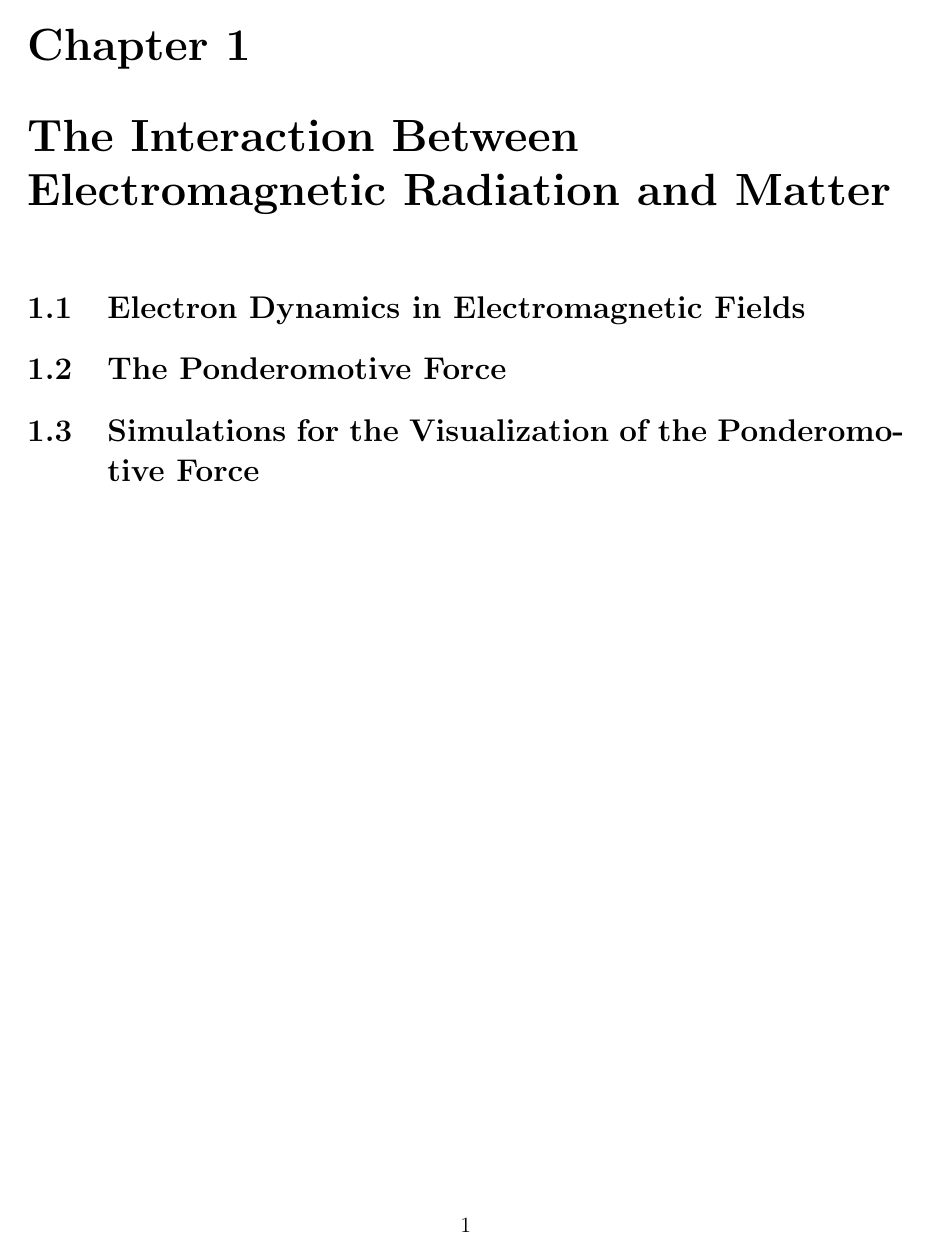
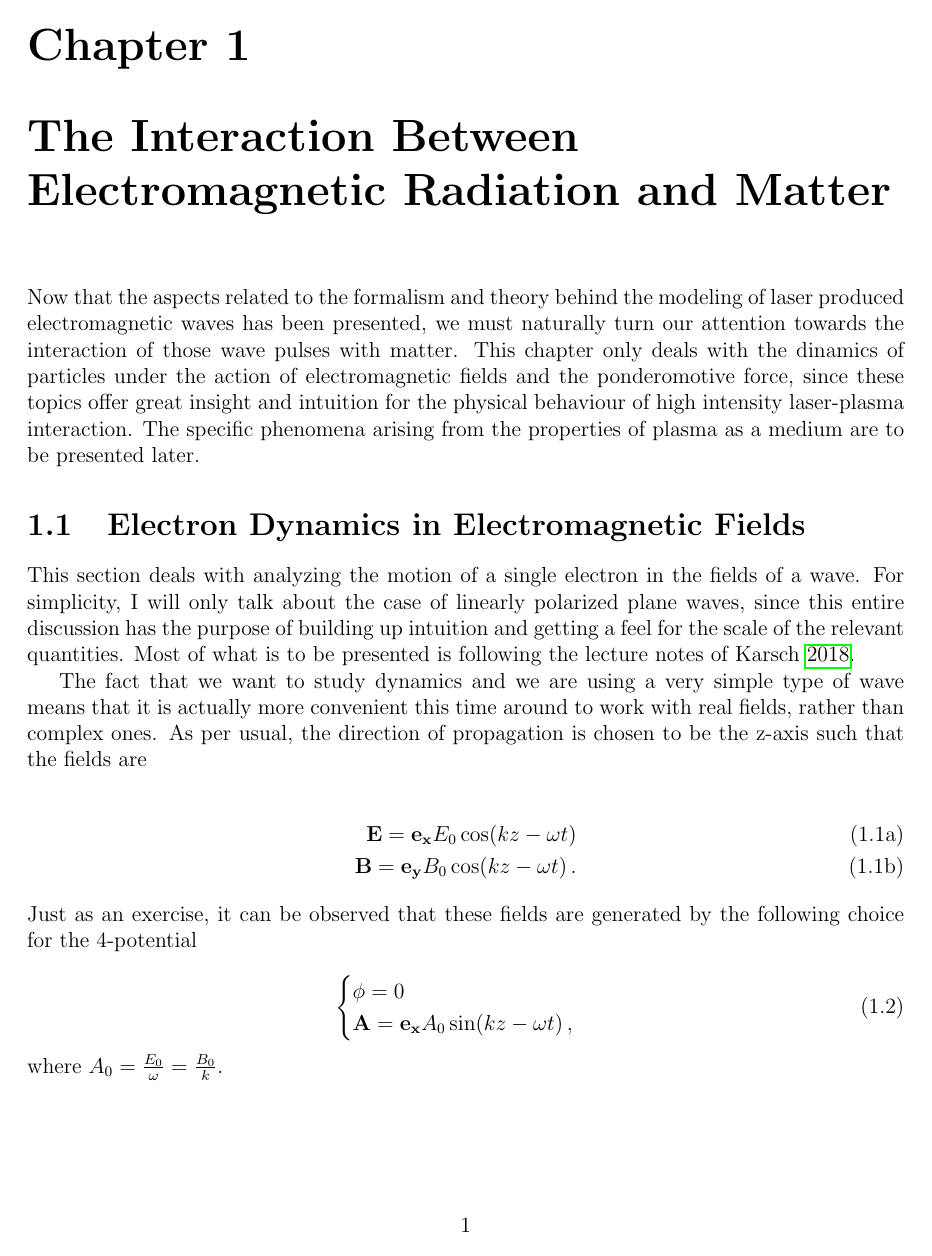
Before and after one commit to DolineanuMircea/Bachelor-Thesis, a LaTeX figure (manuscript/light-matter.tex): the whole page before the commit and page 1 of 2 after it. Compiled offline with pdfLaTeX.

Commit message:
New chapter starts being written!!!

```diff
--- a/manuscript/light-matter.tex
+++ b/manuscript/light-matter.tex
@@ -5,8 +5,30 @@
 
 \chapter{The Interaction Between Electromagnetic Radiation and Matter}%
 \label{chap:light-matter-interaction}
+Now that the aspects related to the formalism and theory behind the modeling of laser produced electromagnetic waves has been presented, we must naturally turn our attention towards the interaction of those wave pulses with matter. This chapter only deals with the dinamics of particles under the action of electromagnetic fields and the ponderomotive force, since these topics offer great insight and intuition for the physical behaviour of high intensity laser-plasma interaction. The specific phenomena arising from the properties of plasma as a medium are to be presented later.
+\section{Electron Dynamics in Electromagnetic Fields}
+This section deals with analyzing the motion of a single electron in the fields of a wave. For simplicity, I will only talk about the case of linearly polarized plane waves, since this entire discussion has the purpose of building up intuition and getting a feel for the scale of the relevant quantities. Most of what is to be presented is following the lecture notes of~\cite{karschApplicationsHighIntensity2018}.
 
-\section{Electron Dynamics in Electromagnetic Fields}
+The fact that we want to study dynamics and we are using a very simple type of wave means that it is actually more convenient this time around to work with real fields, rather than complex ones. As per usual, the direction of propagation is chosen to be the z-axis such that the fields are
+
+\begin{subequations}
+  \begin{align}
+    \vb{E} =\vb{e_x} E_0 \cos(kz-\omega t) \\
+    \vb{B} =\vb{e_y} B_0 \cos(kz-\omega t)\,.
+  \end{align}
+\end{subequations}
+Just as an exercise, it can be observed that these fields are generated by the following choice for the 4-potential
+
+\begin{equation}
+  \begin{cases}
+    \phi = 0 \\
+    \vb{A} = \vb{e_x} A_0 \sin(kz-\omega t)\,,
+  \end{cases}
+\end{equation}
+where \(A_0 = \frac{E_0}{\omega} = \frac{B_0}{k}\).
+\subsection{Classical Treatment}
+
+
 \section{The Ponderomotive Force}
 \section{Simulations for the Visualization of the Ponderomotive Force}
 
```
Also changed, not shown: manuscript/reference.bib (+9 -0 lines), manuscript/thesis.pdf.
